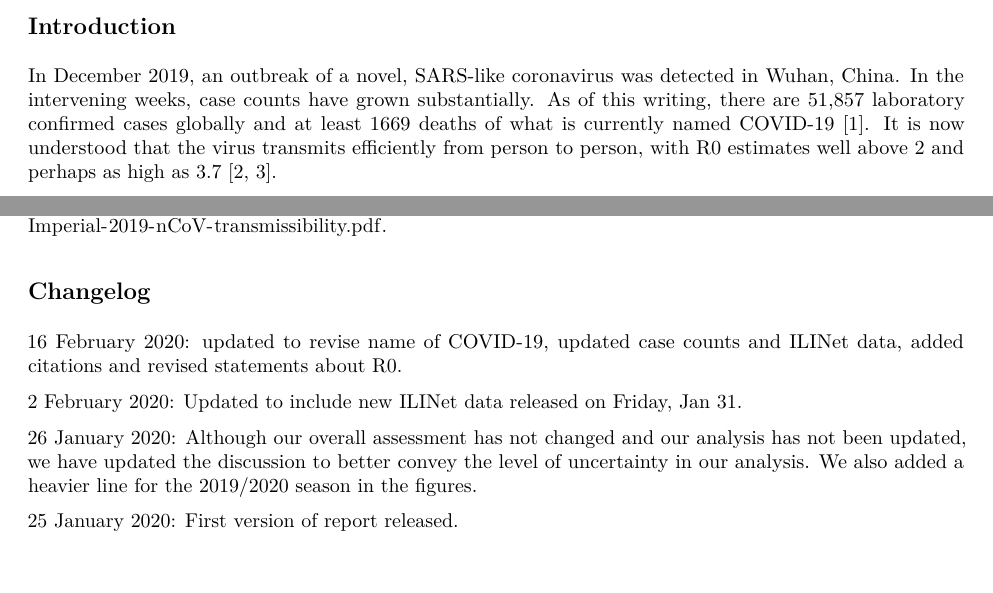
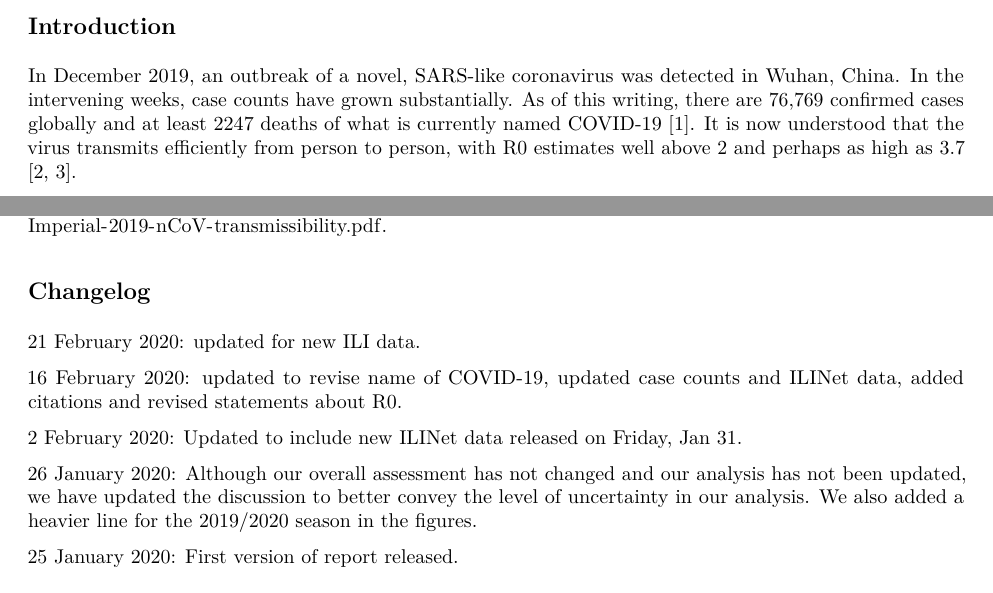
Before and after one commit to reichlab/ncov, an R Markdown document (analyses/ili-labtest-report.Rmd): two parts of pages 1 and 2 of 3, joined at a grey line, cut so that both start at the same text. The pictures show the output file analyses/ili-labtest-report.pdf that the author committed with the source.

Commit message:
update for ILI- analysis new ILINet data as of Friday Feb 21, 2020.

```diff
--- a/analyses/ili-labtest-report.Rmd
+++ b/analyses/ili-labtest-report.Rmd
@@ -23,7 +23,7 @@ theme_set(theme_bw())
 
 ## Introduction
 
-In December 2019, an outbreak of a novel, SARS-like coronavirus was detected in Wuhan, China. In the intervening weeks, case counts have grown substantially. As of this writing, there are 51,857 laboratory confirmed cases globally and at least 1669 deaths of what is currently named COVID-19 [1]. It is now understood that the virus transmits efficiently from person to person, with R0 estimates well above 2 and perhaps as high as 3.7 [2, 3].
+In December 2019, an outbreak of a novel, SARS-like coronavirus was detected in Wuhan, China. In the intervening weeks, case counts have grown substantially. As of this writing, there are 76,769 confirmed cases globally and at least 2247 deaths of what is currently named COVID-19 [1]. It is now understood that the virus transmits efficiently from person to person, with R0 estimates well above 2 and perhaps as high as 3.7 [2, 3].
 
 Although widespread sustained human to human transmission has been observed outside of China, the possibility of unrecognized spread in other countries cannot be ruled out at this stage. As an early effort to explore this scenario in the United States, we compare the proportion of weighted influenza like illness (wILI) that tests negative for influenza during the 2019-2020 flu season to trends from previous seasons. If it were the case that COVID-19 were circulating unobserved in the United States, we might expect to see in recent weeks a higher fraction of ILI specimens that test negative for influenza compared to the same time in past seasons.
 
@@ -245,6 +245,8 @@ grid.arrange(p_ili, p_pctpos, p_quo, heights=c(1.2, 1, 1.6), nrow=3)
 
 ## Changelog
 
+21 February 2020: updated for new ILI data.
+
 16 February 2020: updated to revise name of COVID-19, updated case counts and ILINet data, added citations and revised statements about R0.
 
 2 February 2020: Updated to include new ILINet data released on Friday, Jan 31.
```
Also changed, not shown: analyses/ili-labtest-report.pdf, analyses/ili-labtest-report.tex.
